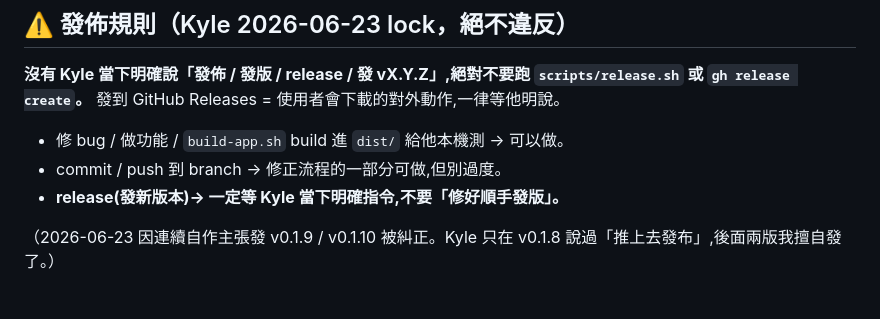
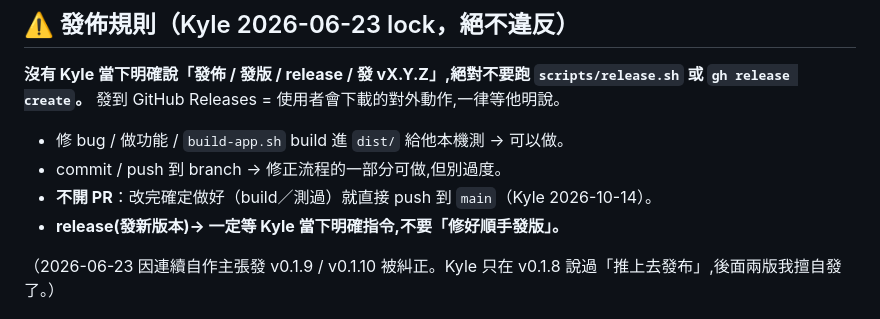
Before and after one commit to kjohh/meeting-transcriber, a Markdown page: CLAUDE.md, the part around the change. GitHub-like rendering.

Commit message:
CLAUDE.md: push finished work straight to main, no PRs
Co-Authored-By: Claude Opus 5.5 <noreply@anthropic.com>

```diff
--- a/CLAUDE.md
+++ b/CLAUDE.md
@@ -8,6 +8,7 @@
 
 - 修 bug / 做功能 / `build-app.sh` build 進 `dist/` 給他本機測 → 可以做。
 - commit / push 到 branch → 修正流程的一部分可做,但別過度。
+- **不開 PR**：改完確定做好（build／測過）就直接 push 到 `main`（Kyle 2026-10-14）。
 - **release(發新版本)→ 一定等 Kyle 當下明確指令,不要「修好順手發版」。**
 
 （2026-06-23 因連續自作主張發 v0.1.9 / v0.1.10 被糾正。Kyle 只在 v0.1.8 說過「推上去發布」,後面兩版我擅自發了。）
```
